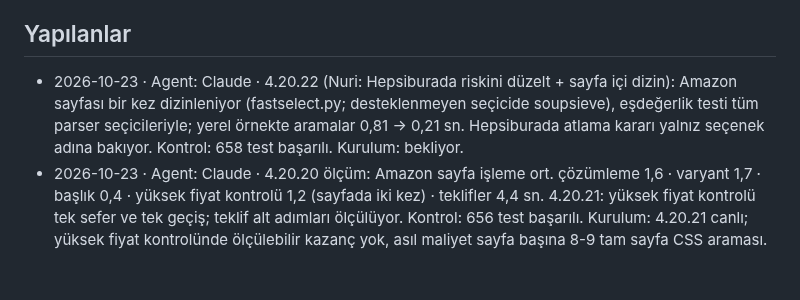
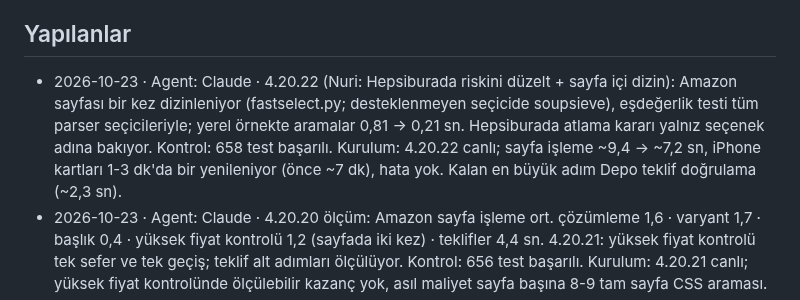
Before and after one commit to nriacr/hermes, a Markdown page: changelogs/DURUM.md, the part around the change. Drawn GitHub-style; blank space fills up the shorter version.

Commit message:
DURUM: Hermes 4.20.22 installed
Co-Authored-By: Claude Opus 5.5 <noreply@anthropic.com>

```diff
--- a/changelogs/DURUM.md
+++ b/changelogs/DURUM.md
@@ -5,7 +5,7 @@ sonuç, gerçek kontrol ve yayın/kurulum bilgisi yeterlidir. Ayrıntı Git geç
 
 ## Yapılanlar
 
-- 2026-10-23 · Agent: Claude · 4.20.22 (Nuri: Hepsiburada riskini düzelt + sayfa içi dizin): Amazon sayfası bir kez dizinleniyor (fastselect.py; desteklenmeyen seçicide soupsieve), eşdeğerlik testi tüm parser seçicileriyle; yerel örnekte aramalar 0,81 → 0,21 sn. Hepsiburada atlama kararı yalnız seçenek adına bakıyor. Kontrol: 658 test başarılı. Kurulum: bekliyor.
+- 2026-10-23 · Agent: Claude · 4.20.22 (Nuri: Hepsiburada riskini düzelt + sayfa içi dizin): Amazon sayfası bir kez dizinleniyor (fastselect.py; desteklenmeyen seçicide soupsieve), eşdeğerlik testi tüm parser seçicileriyle; yerel örnekte aramalar 0,81 → 0,21 sn. Hepsiburada atlama kararı yalnız seçenek adına bakıyor. Kontrol: 658 test başarılı. Kurulum: 4.20.22 canlı; sayfa işleme ~9,4 → ~7,2 sn, iPhone kartları 1-3 dk'da bir yenileniyor (önce ~7 dk), hata yok. Kalan en büyük adım Depo teklif doğrulama (~2,3 sn).
 - 2026-10-23 · Agent: Claude · 4.20.20 ölçüm: Amazon sayfa işleme ort. çözümleme 1,6 · varyant 1,7 · başlık 0,4 · yüksek fiyat kontrolü 1,2 (sayfada iki kez) · teklifler 4,4 sn. 4.20.21: yüksek fiyat kontrolü tek sefer ve tek geçiş; teklif alt adımları ölçülüyor. Kontrol: 656 test başarılı. Kurulum: 4.20.21 canlı; yüksek fiyat kontrolünde ölçülebilir kazanç yok, asıl maliyet sayfa başına 8-9 tam sayfa CSS araması.
 - 2026-10-23 · Agent: Claude · 4.20.19: lxml geri alındı (4.20.17-18'de Amazon sayfa çözümleme 1,6 → 14-15 sn, işlemci 0,8-0,9 sn; tek parça besleme de düzeltmedi). Hariç sayfa hafızası çalışıyor (yeniden başlatma sonrası 0-7 boşa okuma, önce 28). Kontrol: 655 test başarılı. Kurulum: 4.20.19 canlı, çözümleme yine 1,5 sn; teklif çıkarma 6,1 sn en büyük adım.
 - 2026-10-23 · Agent: Claude · 4.20.17 (Nuri: Amazon'u da hızlandır, önce yedek): ek yedek ec840e92 (kısmi Hermes, ek). Ölçüm (4.20.16): Amazon sayfası indikten sonra ~6,7 sn işleniyor, 1,6 sn'si HTML okuyucu. lxml okuyucu, hariç sayfa hafızasının diskte saklanması (/data/amazon_excluded_pages.json), özet günlüğü 5 dk sınırı, adım adım süre kaydı. 'Hariç seçeneği hiç açmama' eklenmedi (komşu seçenek kaybı riski). Kontrol: 655 test başarılı. Kurulum: 4.20.17 canlı; lxml parça parça beslendiği için çözümleme 1,6 → 14 sn'ye çıktı, 4.20.18 ile tek parçaya geçildi.
```
